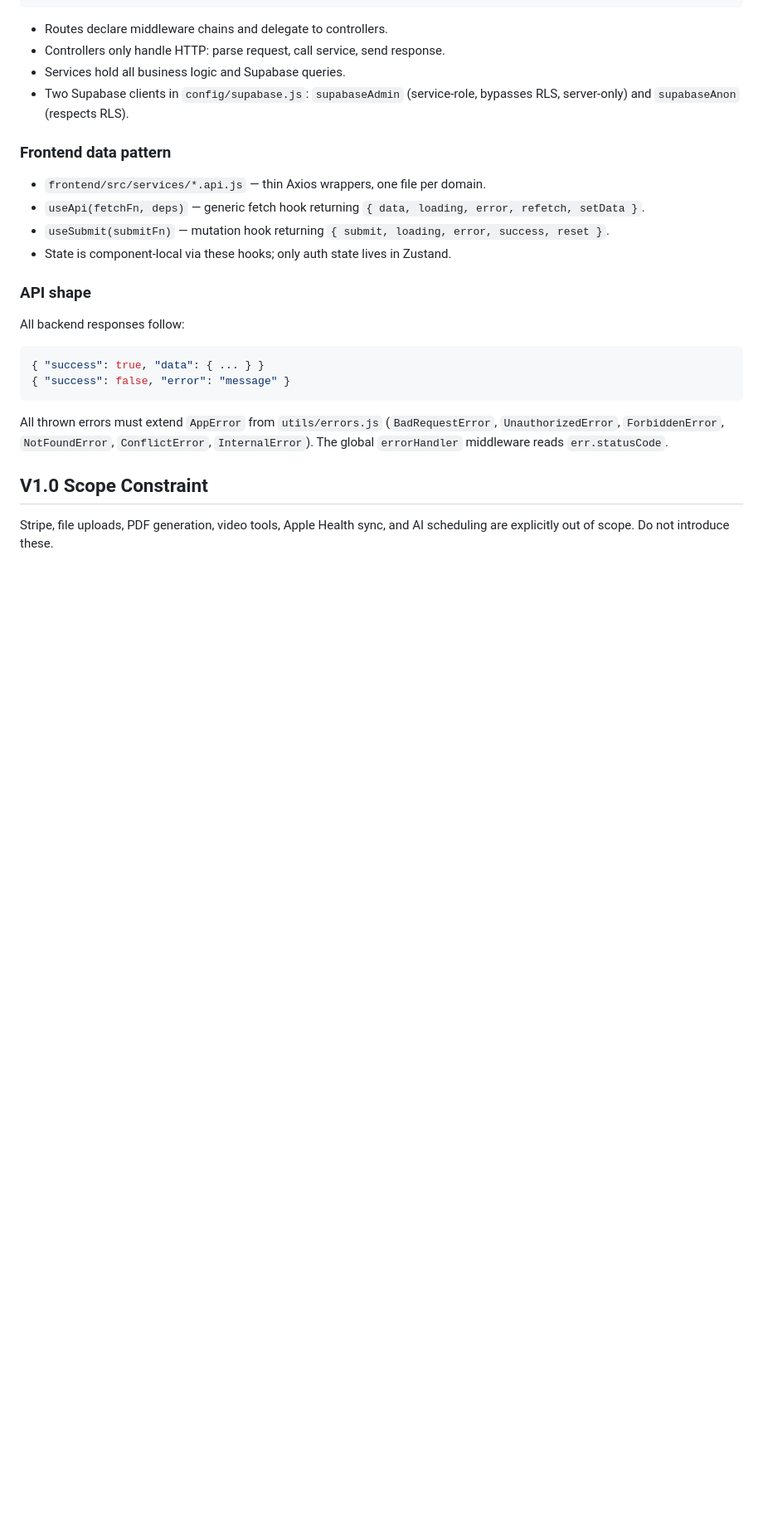
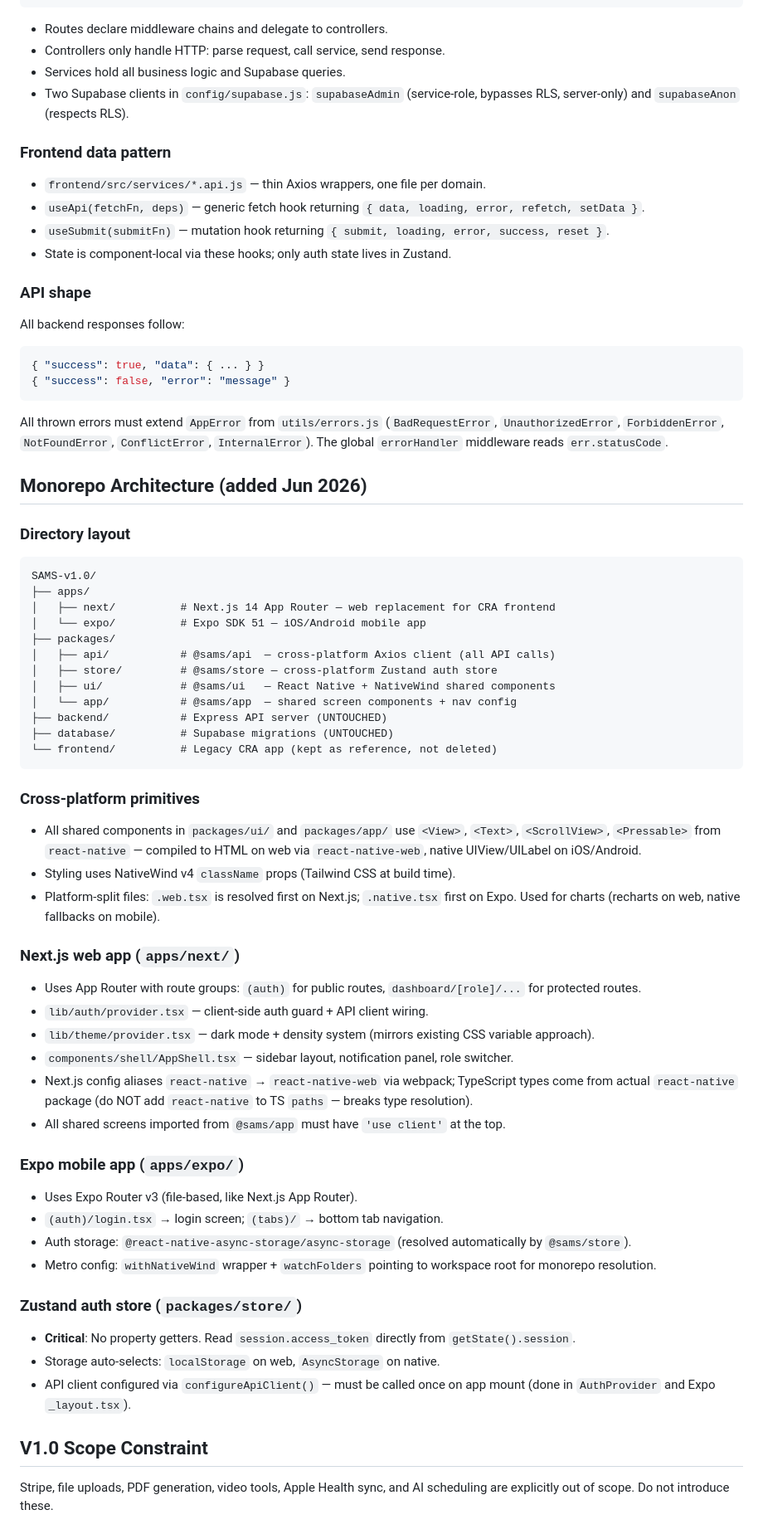
Before and after one commit to emma-2020/SAMS-v1.0, a Markdown page: CLAUDE.md, the part around the change. Shown at 83% size. Rendered like a GitHub page; blank space fills up the shorter version.

Commit message:
Auto-commit: CLAUDE.md

````diff
--- a/CLAUDE.md
+++ b/CLAUDE.md
@@ -94,5 +94,47 @@ All backend responses follow:
 ```
 All thrown errors must extend `AppError` from `utils/errors.js` (`BadRequestError`, `UnauthorizedError`, `ForbiddenError`, `NotFoundError`, `ConflictError`, `InternalError`). The global `errorHandler` middleware reads `err.statusCode`.
 
+## Monorepo Architecture (added Jun 2026)
+
+### Directory layout
+```
+SAMS-v1.0/
+├── apps/
+│   ├── next/          # Next.js 14 App Router — web replacement for CRA frontend
+│   └── expo/          # Expo SDK 51 — iOS/Android mobile app
+├── packages/
+│   ├── api/           # @sams/api  — cross-platform Axios client (all API calls)
+│   ├── store/         # @sams/store — cross-platform Zustand auth store
+│   ├── ui/            # @sams/ui   — React Native + NativeWind shared components
+│   └── app/           # @sams/app  — shared screen components + nav config
+├── backend/           # Express API server (UNTOUCHED)
+├── database/          # Supabase migrations (UNTOUCHED)
+└── frontend/          # Legacy CRA app (kept as reference, not deleted)
+```
+
+### Cross-platform primitives
+- All shared components in `packages/ui/` and `packages/app/` use `<View>`, `<Text>`, `<ScrollView>`, `<Pressable>` from `react-native` — compiled to HTML on web via `react-native-web`, native UIView/UILabel on iOS/Android.
+- Styling uses NativeWind v4 `className` props (Tailwind CSS at build time).
+- Platform-split files: `.web.tsx` is resolved first on Next.js; `.native.tsx` first on Expo. Used for charts (recharts on web, native fallbacks on mobile).
+
+### Next.js web app (`apps/next/`)
+- Uses App Router with route groups: `(auth)` for public routes, `dashboard/[role]/...` for protected routes.
+- `lib/auth/provider.tsx` — client-side auth guard + API client wiring.
+- `lib/theme/provider.tsx` — dark mode + density system (mirrors existing CSS variable approach).
+- `components/shell/AppShell.tsx` — sidebar layout, notification panel, role switcher.
+- Next.js config aliases `react-native` → `react-native-web` via webpack; TypeScript types come from actual `react-native` package (do NOT add `react-native` to TS `paths` — breaks type resolution).
+- All shared screens imported from `@sams/app` must have `'use client'` at the top.
+
+### Expo mobile app (`apps/expo/`)
+- Uses Expo Router v3 (file-based, like Next.js App Router).
+- `(auth)/login.tsx` → login screen; `(tabs)/` → bottom tab navigation.
+- Auth storage: `@react-native-async-storage/async-storage` (resolved automatically by `@sams/store`).
+- Metro config: `withNativeWind` wrapper + `watchFolders` pointing to workspace root for monorepo resolution.
+
+### Zustand auth store (`packages/store/`)
+- **Critical**: No property getters. Read `session.access_token` directly from `getState().session`.
+- Storage auto-selects: `localStorage` on web, `AsyncStorage` on native.
+- API client configured via `configureApiClient()` — must be called once on app mount (done in `AuthProvider` and Expo `_layout.tsx`).
+
 ## V1.0 Scope Constraint
 Stripe, file uploads, PDF generation, video tools, Apple Health sync, and AI scheduling are explicitly out of scope. Do not introduce these.
````
